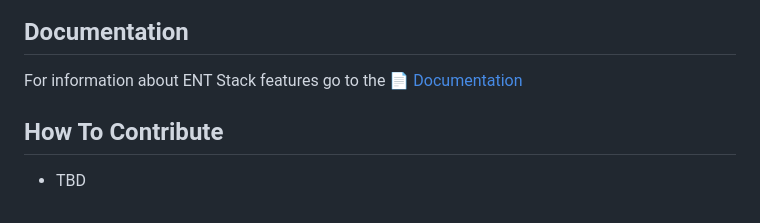
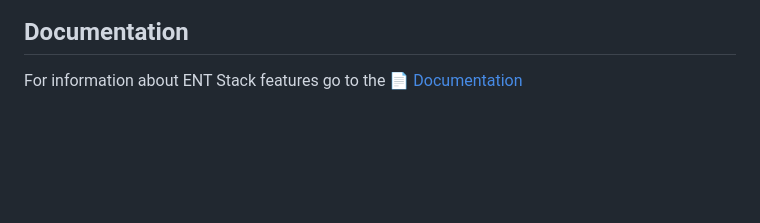
Before and after one commit to ironexdev/ent-stack, a Markdown page: README.md, the part around the change. Rendered like a GitHub page; blank space fills up the shorter version.

```diff
--- a/README.md
+++ b/README.md
@@ -147,7 +147,3 @@ For information about ENT Stack features go to the 📄 [Documentation](https://
 
 [documentation-url]: https://ironexdev.github.io/ent-stack-documentation/ent-stack/documentation
 [documentation-image]: https://img.shields.io/badge/documentation-726fff
-
-## How To Contribute
-
-- TBD
```
